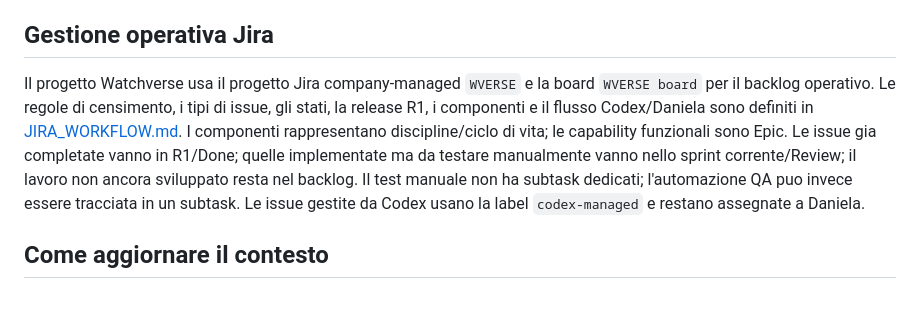
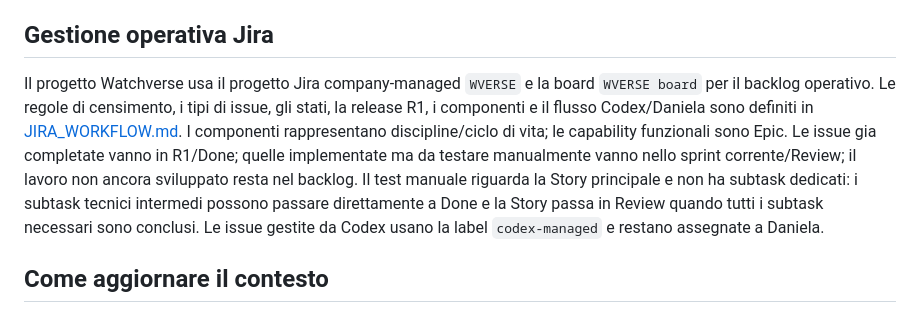
Before and after one commit to danychi1982/watchverse, a Markdown page: docs/knowledge/PROJECT_CONTEXT.md, the part around the change. GitHub-like rendering.

```diff
--- a/docs/knowledge/PROJECT_CONTEXT.md
+++ b/docs/knowledge/PROJECT_CONTEXT.md
@@ -96,7 +96,7 @@ La Home mostra subito la voce di navigazione attiva e una shell al primo ingress
 
 ## Gestione operativa Jira
 
-Il progetto Watchverse usa il progetto Jira company-managed `WVERSE` e la board `WVERSE board` per il backlog operativo. Le regole di censimento, i tipi di issue, gli stati, la release R1, i componenti e il flusso Codex/Daniela sono definiti in [JIRA_WORKFLOW.md](JIRA_WORKFLOW.md). I componenti rappresentano discipline/ciclo di vita; le capability funzionali sono Epic. Le issue gia completate vanno in R1/Done; quelle implementate ma da testare manualmente vanno nello sprint corrente/Review; il lavoro non ancora sviluppato resta nel backlog. Il test manuale non ha subtask dedicati; l'automazione QA puo invece essere tracciata in un subtask. Le issue gestite da Codex usano la label `codex-managed` e restano assegnate a Daniela.
+Il progetto Watchverse usa il progetto Jira company-managed `WVERSE` e la board `WVERSE board` per il backlog operativo. Le regole di censimento, i tipi di issue, gli stati, la release R1, i componenti e il flusso Codex/Daniela sono definiti in [JIRA_WORKFLOW.md](JIRA_WORKFLOW.md). I componenti rappresentano discipline/ciclo di vita; le capability funzionali sono Epic. Le issue gia completate vanno in R1/Done; quelle implementate ma da testare manualmente vanno nello sprint corrente/Review; il lavoro non ancora sviluppato resta nel backlog. Il test manuale riguarda la Story principale e non ha subtask dedicati: i subtask tecnici intermedi possono passare direttamente a Done e la Story passa in Review quando tutti i subtask necessari sono conclusi. Le issue gestite da Codex usano la label `codex-managed` e restano assegnate a Daniela.
 
 ## Come aggiornare il contesto
 
```
Also changed, not shown: docs/knowledge/DECISION_LOG.md (+1 -0 lines), docs/knowledge/JIRA_WORKFLOW.md (+28 -2 lines).
